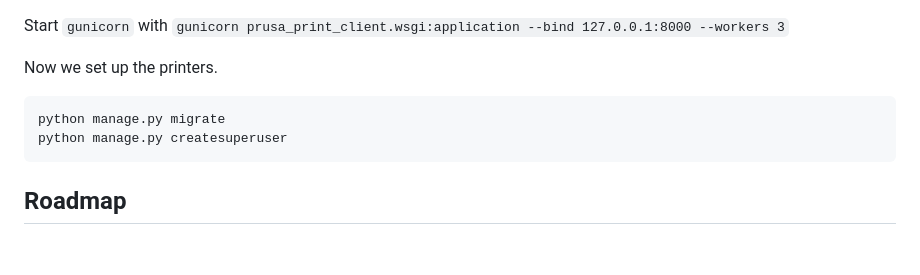
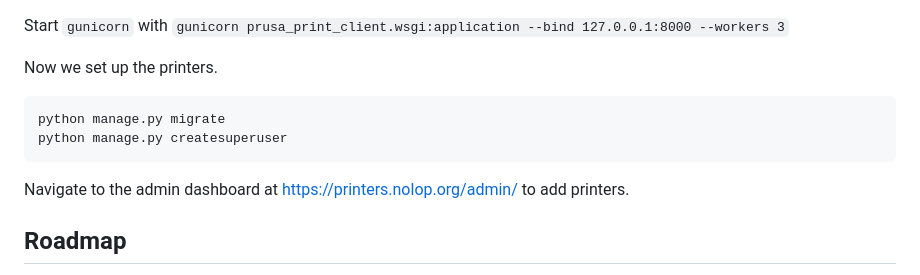
Before and after one commit to tufts-nolop/prusa-printer-manager, a Markdown page: README.md, the part around the change. Drawn GitHub-style; blank space fills up the shorter version.

````diff
--- a/README.md
+++ b/README.md
@@ -98,6 +98,8 @@ python manage.py migrate
 python manage.py createsuperuser
 ```
 
+Navigate to the admin dashboard at [https://printers.nolop.org/admin/](https://printers.nolop.org/admin/) to add printers.
+
 ## Roadmap
 
 - Add error handling to:
````
